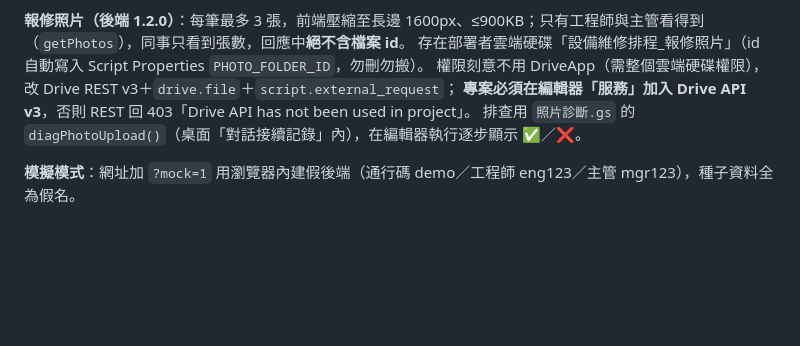
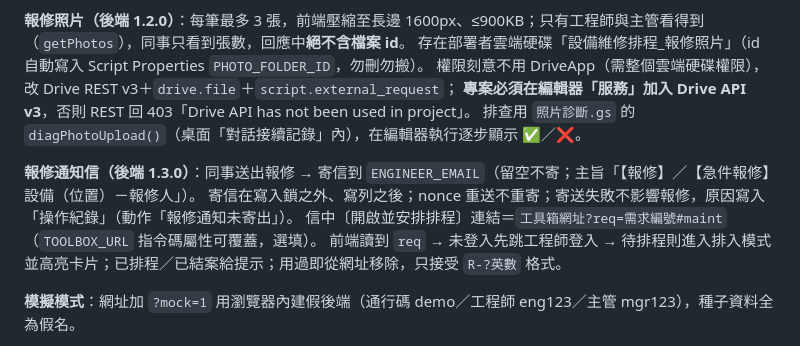
Before and after one commit to zxc79790820-coder/cip-tools, a Markdown page: CIP_TOOLBOX_SPEC.md, the part around the change. GitHub-like rendering; blank space fills up the shorter version.

Commit message:
規格書：Tool I 報修通知信
Co-Authored-By: Claude Opus 5.5 <noreply@anthropic.com>

```diff
--- a/CIP_TOOLBOX_SPEC.md
+++ b/CIP_TOOLBOX_SPEC.md
@@ -225,6 +225,11 @@ Apps Script 端回的是 `getDisplayValues()`，也就是儲存格上看到的
 **專案必須在編輯器「服務」加入 Drive API v3**，否則 REST 回 403「Drive API has not been used in project」。
 排查用 `照片診斷.gs` 的 `diagPhotoUpload()`（桌面「對話接續記錄」內），在編輯器執行逐步顯示 ✅／❌。
 
+**報修通知信（後端 1.3.0）**：同事送出報修 → 寄信到 `ENGINEER_EMAIL`（留空不寄；主旨「【報修】／【急件報修】設備（位置）－報修人」）。
+寄信在寫入鎖之外、寫列之後；nonce 重送不重寄；寄送失敗不影響報修，原因寫入「操作紀錄」（動作「報修通知未寄出」）。
+信中〔開啟並安排排程〕連結＝`工具箱網址?req=需求編號#maint`（`TOOLBOX_URL` 指令碼屬性可覆蓋，選填）。
+前端讀到 `req` → 未登入先跳工程師登入 → 待排程則進入排入模式並高亮卡片；已排程／已結案給提示；用過即從網址移除，只接受 `R-?英數` 格式。
+
 **模擬模式**：網址加 `?mock=1` 用瀏覽器內建假後端（通行碼 demo／工程師 eng123／主管 mgr123），種子資料全為假名。
 
 **相依**：無外部套件。CSS 前綴 `mt-`。「今天」以後端回傳為準，前端用 `Intl` 取台北日期，禁用 `toISOString()`。
```
